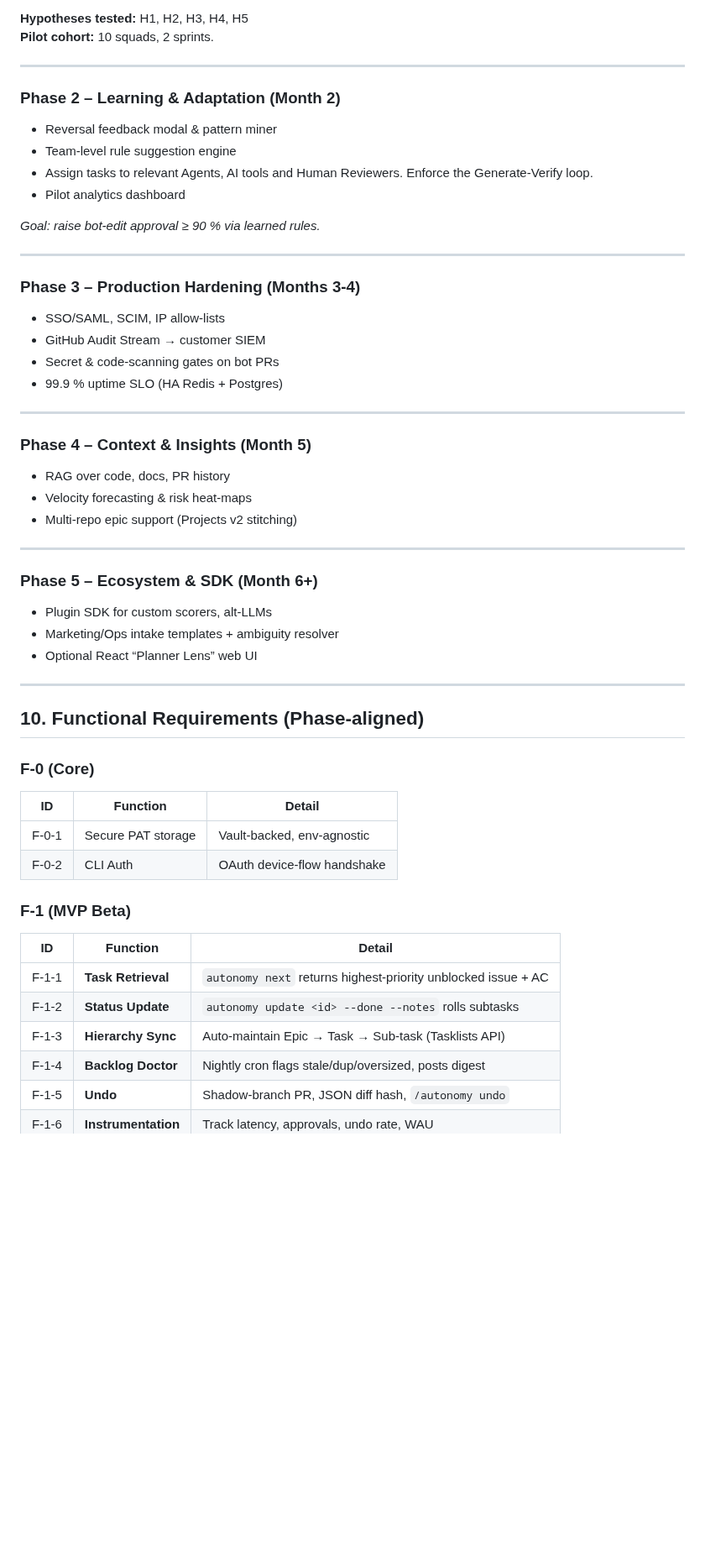
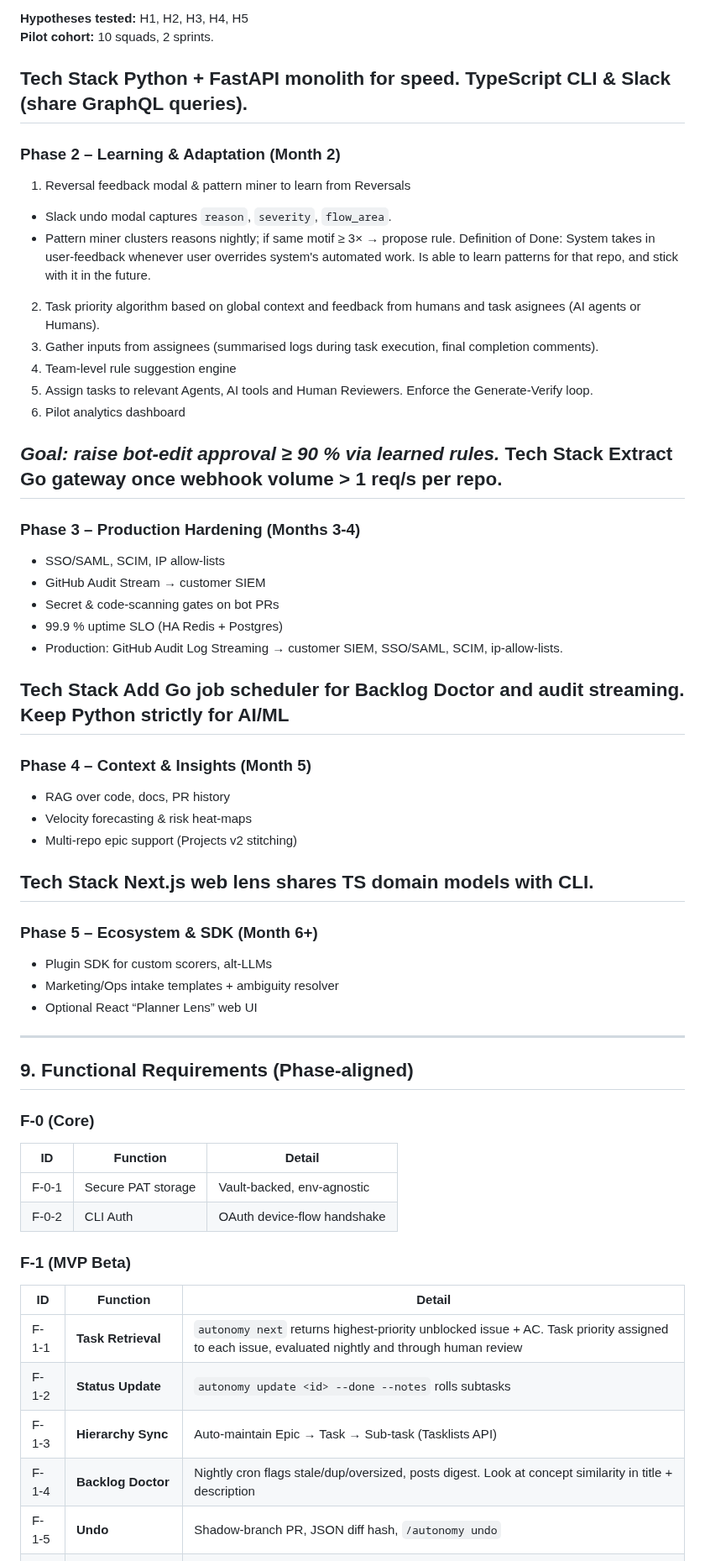
Before and after one commit to mehulbhardwaj/autonomy, a Markdown page: docs/Autonomy_Planning_Agent_PRD.md, the part around one of its changes. Shown at 84% size. Rendered like a GitHub page; blank space fills up the shorter version.

```diff
--- a/docs/Autonomy_Planning_Agent_PRD.md
+++ b/docs/Autonomy_Planning_Agent_PRD.md
@@ -134,16 +135,24 @@ Create an **AI-augmented planning layer on top of GitHub** that delivers the spe
 **Hypotheses tested:** H1, H2, H3, H4, H5
 **Pilot cohort:** 10 squads, 2 sprints.
 
+**Tech Stack**
+Python + FastAPI monolith for speed.
+TypeScript CLI & Slack (share GraphQL queries).
 ---
 
 ### Phase 2 – Learning & Adaptation (Month 2)
-- Reversal feedback modal & pattern miner
-- Team-level rule suggestion engine
-- Assign tasks to relevant Agents, AI tools and Human Reviewers. Enforce the Generate-Verify loop.
-- Pilot analytics dashboard
+1. Reversal feedback modal & pattern miner to learn from Reversals
+- Slack undo modal captures `reason`, `severity`, `flow_area`.
+- Pattern miner clusters reasons nightly; if same motif ≥ 3× → propose rule.
+Definition of Done: System takes in user-feedback whenever user overrides system's automated work. Is able to learn patterns for that repo, and stick with it in the future.
+2. Task priority algorithm based on global context and feedback from humans and task asignees (AI agents or Humans).
+3. Gather inputs from assignees (summarised logs during task execution, final completion comments).
+3. Team-level rule suggestion engine
+4. Assign tasks to relevant Agents, AI tools and Human Reviewers. Enforce the Generate-Verify loop.
+5. Pilot analytics dashboard
 
 *Goal: raise bot-edit approval ≥ 90 % via learned rules.*
-
+**Tech Stack** Extract Go gateway once webhook volume > 1 req/s per repo.
 ---
 
 ### Phase 3 – Production Hardening (Months 3-4)
@@ -151,7 +160,11 @@ Create an **AI-augmented planning layer on top of GitHub** that delivers the spe
 - GitHub Audit Stream → customer SIEM
 - Secret & code-scanning gates on bot PRs
 - 99.9 % uptime SLO (HA Redis + Postgres)
+- Production: GitHub Audit Log Streaming → customer SIEM, SSO/SAML, SCIM, ip-allow-lists.
 
+**Tech Stack**
+Add Go job scheduler for Backlog Doctor and audit streaming.
+Keep Python strictly for AI/ML
 ---
 
 ### Phase 4 – Context & Insights (Month 5)
@@ -159,6 +172,8 @@ Create an **AI-augmented planning layer on top of GitHub** that delivers the spe
 - Velocity forecasting & risk heat-maps
 - Multi-repo epic support (Projects v2 stitching)
 
+**Tech Stack**
+Next.js web lens shares TS domain models with CLI.
 ---
 
 ### Phase 5 – Ecosystem & SDK (Month 6+)
@@ -168,7 +183,7 @@ Create an **AI-augmented planning layer on top of GitHub** that delivers the spe
 
 ---
 
-## 10. Functional Requirements (Phase-aligned)
+## 9. Functional Requirements (Phase-aligned)
 
 ### F-0 (Core)
 | ID | Function | Detail |
@@ -179,10 +194,10 @@ Create an **AI-augmented planning layer on top of GitHub** that delivers the spe
 ### F-1 (MVP Beta)
 | ID | Function | Detail |
 |----|----------|--------|
-| F-1-1 | **Task Retrieval** | `autonomy next` returns highest-priority unblocked issue + AC |
+| F-1-1 | **Task Retrieval** | `autonomy next` returns highest-priority unblocked issue + AC. Task priority assigned to each issue, evaluated nightly and through human review |
 | F-1-2 | **Status Update** | `autonomy update <id> --done --notes` rolls subtasks |
 | F-1-3 | **Hierarchy Sync** | Auto-maintain Epic → Task → Sub-task (Tasklists API) |
-| F-1-4 | **Backlog Doctor** | Nightly cron flags stale/dup/oversized, posts digest |
+| F-1-4 | **Backlog Doctor** | Nightly cron flags stale/dup/oversized, posts digest. Look at concept similarity in title + description |
 | F-1-5 | **Undo** | Shadow-branch PR, JSON diff hash, `/autonomy undo` |
 | F-1-6 | **Instrumentation** | Track latency, approvals, undo rate, WAU |
 
```
Also changed, not shown: other parts of docs/Autonomy_Planning_Agent_PRD.md (+15 -14 lines).
